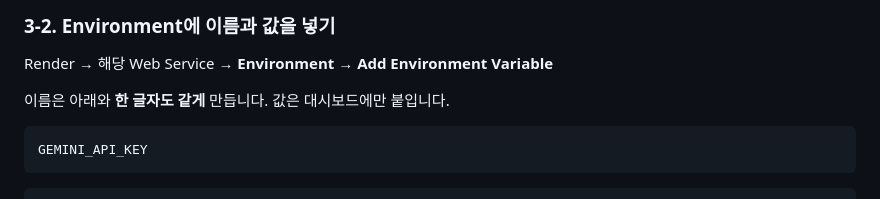
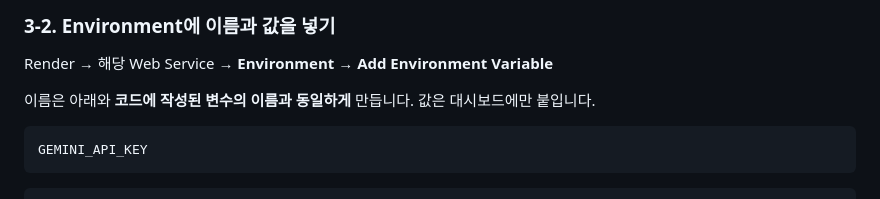
Before and after one commit to seongbin45/CODYSSEY_5_ProJect, a Markdown page: README.md, the part around the change. Drawn GitHub-style.

Commit message:
Clarify naming convention for environment variables
Updated instructions for naming environment variables to match code.

````diff
--- a/README.md
+++ b/README.md
@@ -148,7 +148,7 @@ Invoke-RestMethod -Headers @{ Authorization = "Bearer $t" } -Uri "https://codyss
 
 Render → 해당 Web Service → **Environment** → **Add Environment Variable**
 
-이름은 아래와 **한 글자도 같게** 만듭니다. 값은 대시보드에만 붙입니다.
+이름은 아래와 **코드에 작성된 변수의 이름과 동일하게** 만듭니다. 값은 대시보드에만 붙입니다.
 
 ```
 GEMINI_API_KEY
````
